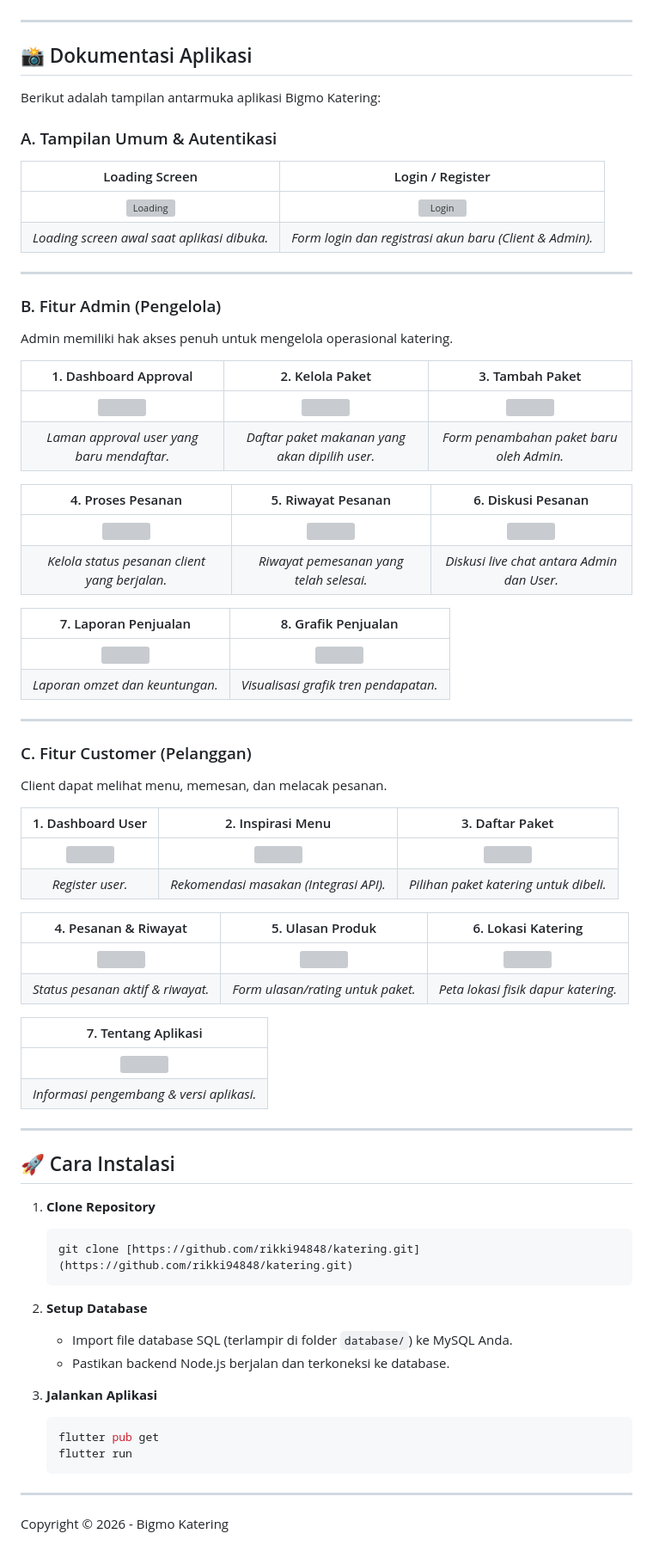
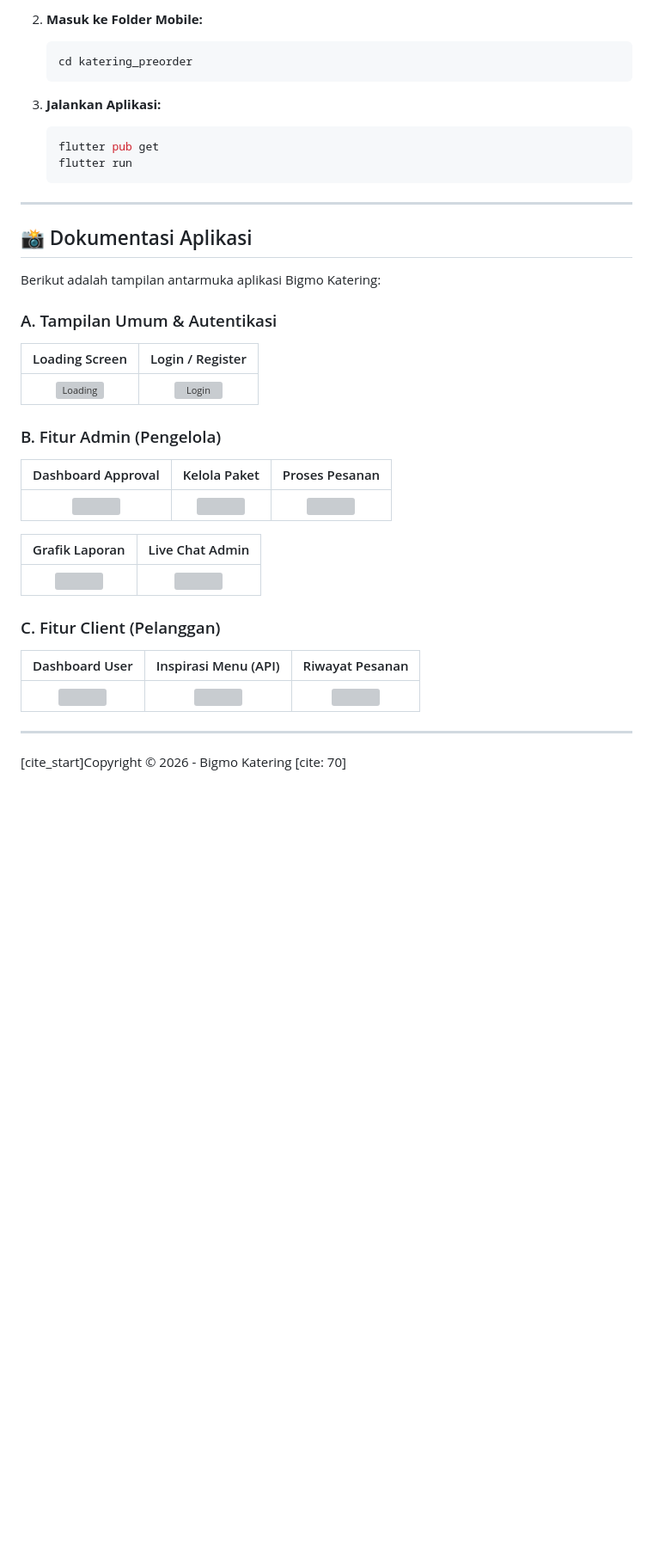
Before and after one commit to rikki94848/katering, a Markdown page: README.md, the part around one of its changes. Shown at 86% size. GitHub-like rendering; blank space fills up the shorter version; grey boxes are pictures that could not be loaded.

````diff
--- a/README.md
+++ b/README.md
@@ -51,3 +77,13 @@ Aplikasi ini dibangun menggunakan teknologi berikut:
+2.  **Masuk ke Folder Mobile:**
+    ```bash
+    cd katering_preorder
+    ```
+
+3.  **Jalankan Aplikasi:**
+    ```bash
+    flutter pub get
+    flutter run
+    ```
 
 ---
 
@@ -59,66 +95,20 @@ Berikut adalah tampilan antarmuka aplikasi Bigmo Katering:
 | Loading Screen | Login / Register |
 | :---: | :---: |
 | <img src="katering_preorder/assets/screenshots/loading.png" width="200" alt="Loading" /> | <img src="katering_preorder/assets/screenshots/login.png" width="200" alt="Login" /> |
-| *Loading screen awal saat aplikasi dibuka.* | *Form login dan registrasi akun baru (Client & Admin).* |
+
+### B. Fitur Admin (Pengelola)
+| Dashboard Approval | Kelola Paket | Proses Pesanan |
+| :---: | :---: | :---: |
+| <img src="katering_preorder/assets/screenshots/admin_approval.png" width="200" /> | <img src="katering_preorder/assets/screenshots/admin_paket.png" width="200" /> | <img src="katering_preorder/assets/screenshots/admin_proses.png" width="200" /> |
+
+| Grafik Laporan | Live Chat Admin |
+| :---: | :---: |
+| <img src="katering_preorder/assets/screenshots/grafik.png" width="200" /> | <img src="katering_preorder/assets/screenshots/chat.png" width="200" /> |
+
+### C. Fitur Client (Pelanggan)
+| Dashboard User | Inspirasi Menu (API) | Riwayat Pesanan |
+| :---: | :---: | :---: |
+| <img src="katering_preorder/assets/screenshots/client_home.png" width="200" /> | <img src="katering_preorder/assets/screenshots/inspirasi.png" width="200" /> | <img src="katering_preorder/assets/screenshots/client_order.png" width="200" /> |
 
 ---
-
-### B. Fitur Admin (Pengelola)
-Admin memiliki hak akses penuh untuk mengelola operasional katering.
-
-| 1. Dashboard Approval | 2. Kelola Paket | 3. Tambah Paket |
-| :---: | :---: | :---: |
-| <img src="katering_preorder/assets/screenshots/admin_approval.png" width="200" /> | <img src="katering_preorder/assets/screenshots/admin_paket.png" width="200" /> | <img src="katering_preorder/assets/screenshots/admin_add_paket.png" width="200" /> |
-| *Laman approval user yang baru mendaftar.* | *Daftar paket makanan yang akan dipilih user.* | *Form penambahan paket baru oleh Admin.* |
-
-| 4. Proses Pesanan | 5. Riwayat Pesanan | 6. Diskusi Pesanan |
-| :---: | :---: | :---: |
-| <img src="katering_preorder/assets/screenshots/admin_proses.png" width="200" /> | <img src="katering_preorder/assets/screenshots/admin_history.png" width="200" /> | <img src="katering_preorder/assets/screenshots/chat.png" width="200" /> |
-| *Kelola status pesanan client yang berjalan.* | *Riwayat pemesanan yang telah selesai.* | *Diskusi live chat antara Admin dan User.* |
-
-| 7. Laporan Penjualan | 8. Grafik Penjualan |
-| :---: | :---: |
-| <img src="katering_preorder/assets/screenshots/laporan.png" width="200" /> | <img src="katering_preorder/assets/screenshots/grafik.png" width="200" /> |
-| *Laporan omzet dan keuntungan.* | *Visualisasi grafik tren pendapatan.* |
-
----
-
-### C. Fitur Customer (Pelanggan)
-Client dapat melihat menu, memesan, dan melacak pesanan.
-
-| 1. Dashboard User | 2. Inspirasi Menu | 3. Daftar Paket |
-| :---: | :---: | :---: |
-| <img src="katering_preorder/assets/screenshots/register.png" width="200" /> | <img src="katering_preorder/assets/screenshots/inspirasi.png" width="200" /> | <img src="katering_preorder/assets/screenshots/client_paket.png" width="200" /> |
-| *Register user.* | *Rekomendasi masakan (Integrasi API).* | *Pilihan paket katering untuk dibeli.* |
-
-| 4. Pesanan & Riwayat | 5. Ulasan Produk | 6. Lokasi Katering |
-| :---: | :---: | :---: |
-| <img src="katering_preorder/assets/screenshots/client_order.png" width="200" /> | <img src="katering_preorder/assets/screenshots/ulasan.png" width="200" /> | <img src="katering_preorder/assets/screenshots/lokasi.png" width="200" /> |
-| *Status pesanan aktif & riwayat.* | *Form ulasan/rating untuk paket.* | *Peta lokasi fisik dapur katering.* |
-
-| 7. Tentang Aplikasi |
-| :---: |
-| <img src="katering_preorder/assets/screenshots/about.png" width="200" /> |
-| *Informasi pengembang & versi aplikasi.* |
-
----
-
-## 🚀 Cara Instalasi
-
-1.  **Clone Repository**
-    ```bash
-    git clone [https://github.com/rikki94848/katering.git](https://github.com/rikki94848/katering.git)
-    ```
-
-2.  **Setup Database**
-    * Import file database SQL (terlampir di folder `database/`) ke MySQL Anda.
-    * Pastikan backend Node.js berjalan dan terkoneksi ke database.
-
-3.  **Jalankan Aplikasi**
-    ```bash
-    flutter pub get
-    flutter run
-    ```
-
----
-Copyright © 2026 - Bigmo Katering
+[cite_start]Copyright © 2026 - Bigmo Katering [cite: 70]
````
Also changed, not shown: other parts of README.md (+54 -28 lines).
